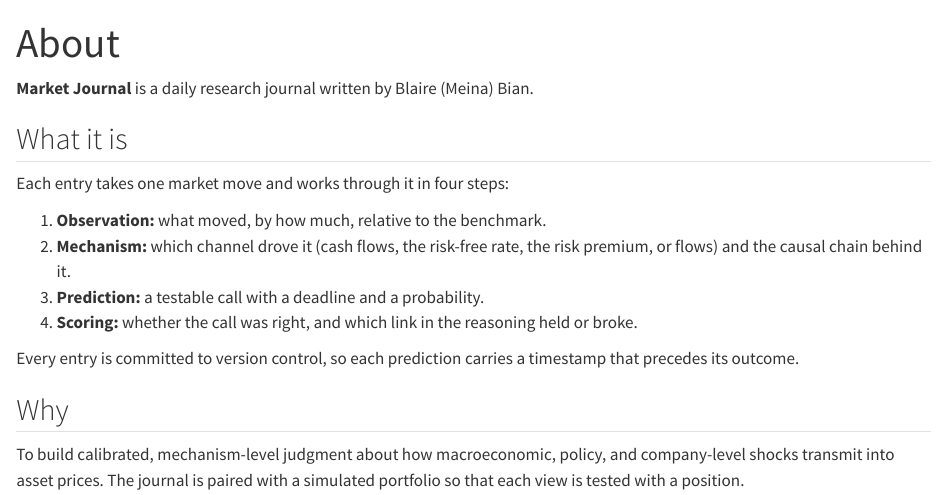
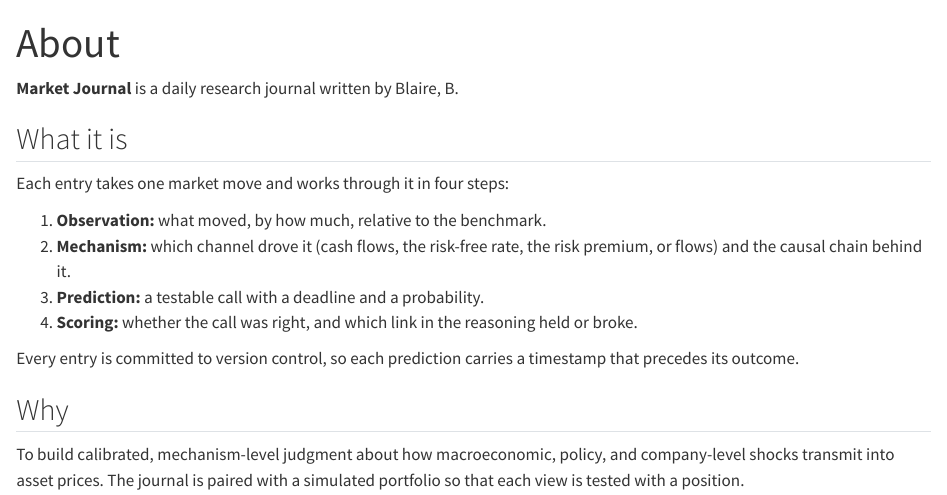
Before and after one commit to MeinaBian/market-journal, a Quarto document (about.qmd): the page in a window 1100 px wide, from its top. Rendered offline with R 4.5, knitr and Pandoc in place of Quarto, with nearby package versions.

Commit message:
Update footer

```diff
--- a/_quarto.yml
+++ b/_quarto.yml
@@ -2,7 +2,7 @@
   type: website
 website:
   title: "Market Journal"
-  description: "A daily research journal by Blaire (Meina) Bian"
+  description: "A daily research journal by Blaire, B."
   navbar:
     left:
       - href: index.qmd
@@ -16,7 +16,7 @@
         href: https://github.com/MeinaBian/market-journal
         aria-label: GitHub
   page-footer:
-    left: "© 2026 Blaire (Meina) Bian"
+    left: "© 2026 Blaire, B. All rights reserved."
     right: "Personal research journal. Not investment advice."
 format:
   html:
--- a/about.qmd
+++ b/about.qmd
@@ -1,7 +1,7 @@
 ---
 title: "About"
 ---
-**Market Journal** is a daily research journal written by Blaire (Meina) Bian.
+**Market Journal** is a daily research journal written by Blaire, B.
 
 ## What it is
 
```
Also changed, not shown: index.qmd (+1 -1 lines).
